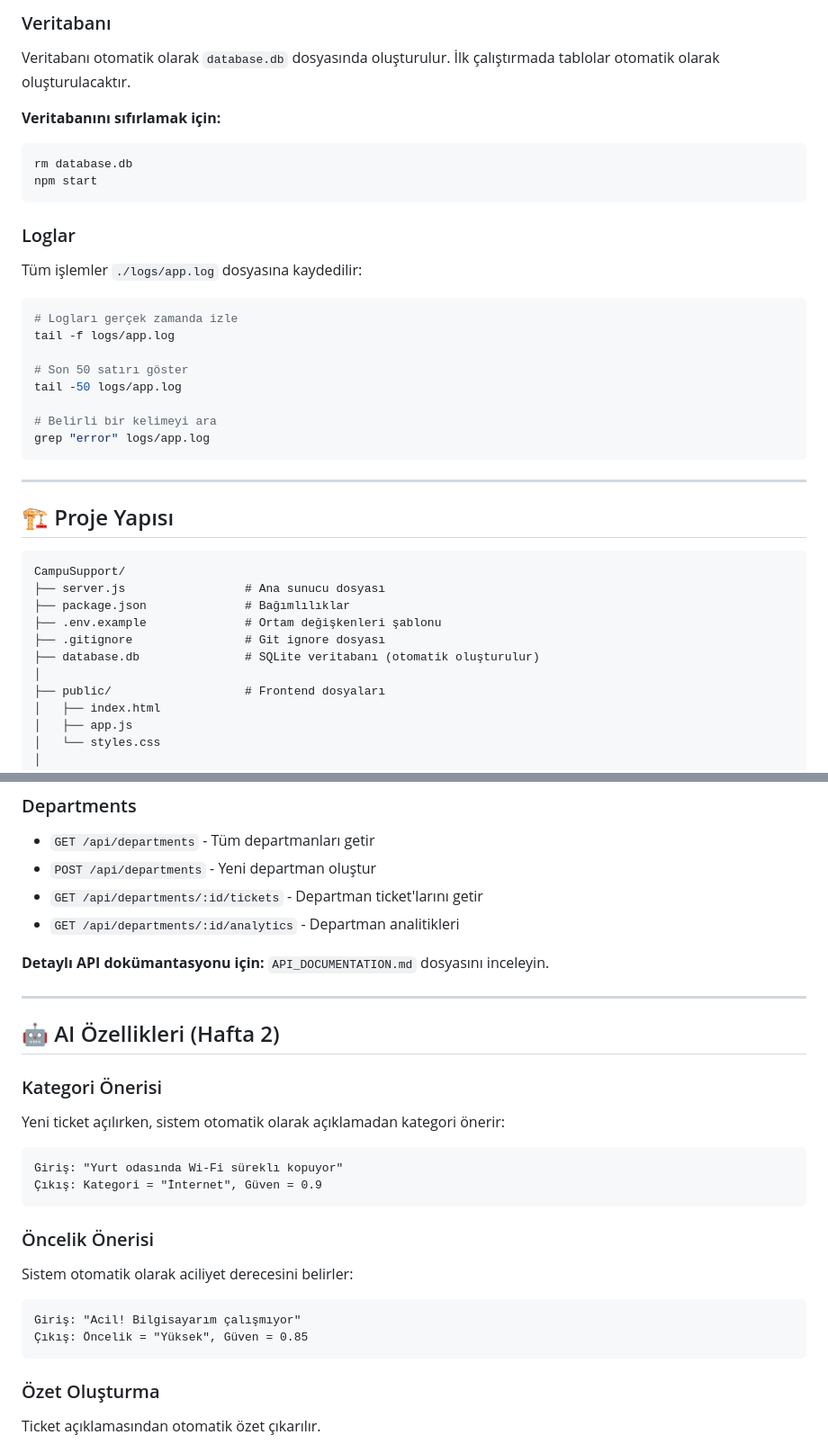
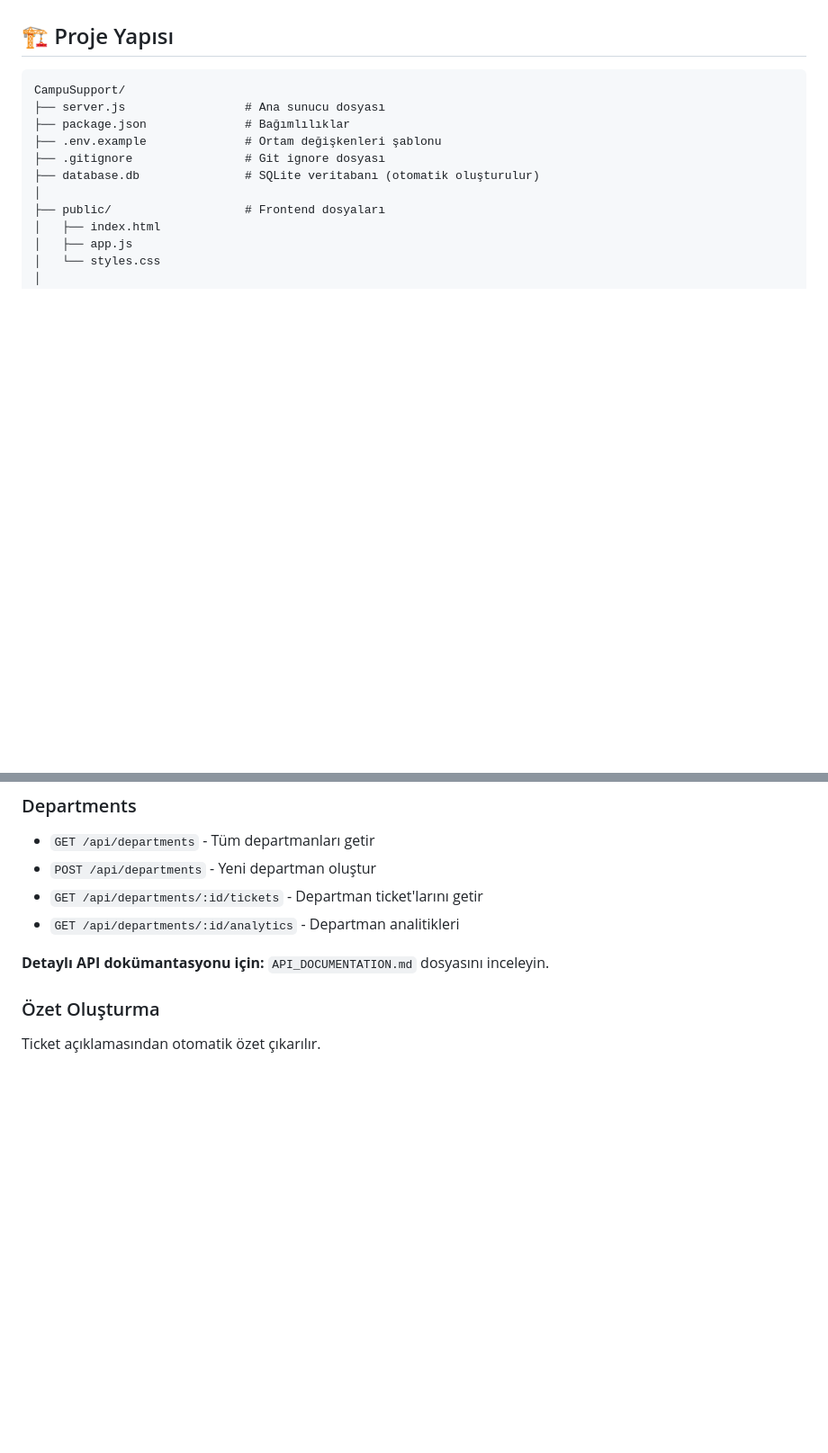
Before and after one commit to semanuryldrm/CodeNight_Projesi, a Markdown page: README.md, 2 parts joined by grey strips. Shown at 90% size. Rendered like a GitHub page; blank space fills up the shorter version.

````diff
--- a/README.md
+++ b/README.md
@@ -95,28 +24,3 @@ npm run lint:fix
-### Veritabanı
-
-Veritabanı otomatik olarak `database.db` dosyasında oluşturulur. İlk çalıştırmada tablolar otomatik olarak oluşturulacaktır.
-
-**Veritabanını sıfırlamak için:**
-```bash
-rm database.db
-npm start
-```
-
-### Loglar
-
-Tüm işlemler `./logs/app.log` dosyasına kaydedilir:
-```bash
-# Logları gerçek zamanda izle
-tail -f logs/app.log
-
-# Son 50 satırı göster
-tail -50 logs/app.log
-
-# Belirli bir kelimeyi ara
-grep "error" logs/app.log
-```
-
----
 
 ## 🏗️ Proje Yapısı
 
@@ -176,24 +80,6 @@ CampuSupport/
 - `GET /api/departments/:id/analytics` - Departman analitikleri
 
 **Detaylı API dokümantasyonu için:** `API_DOCUMENTATION.md` dosyasını inceleyin.
-
----
-
-## 🤖 AI Özellikleri (Hafta 2)
-
-### Kategori Önerisi
-Yeni ticket açılırken, sistem otomatik olarak açıklamadan kategori önerir:
-```
-Giriş: "Yurt odasında Wi-Fi süreklı kopuyor"
-Çıkış: Kategori = "İnternet", Güven = 0.9
-```
-
-### Öncelik Önerisi
-Sistem otomatik olarak aciliyet derecesini belirler:
-```
-Giriş: "Acil! Bilgisayarım çalışmıyor"
-Çıkış: Öncelik = "Yüksek", Güven = 0.85
-```
 
 ### Özet Oluşturma
 Ticket açıklamasından otomatik özet çıkarılır.
````
Also changed, not shown: other parts of README.md (+1 -106 lines).
